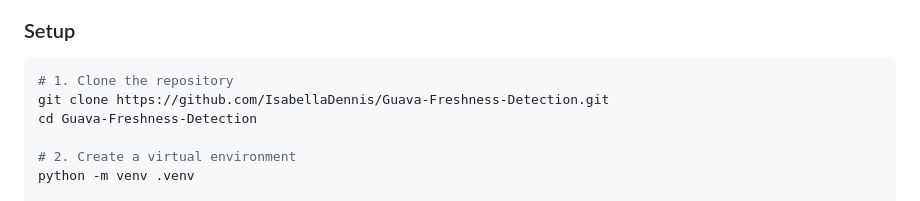
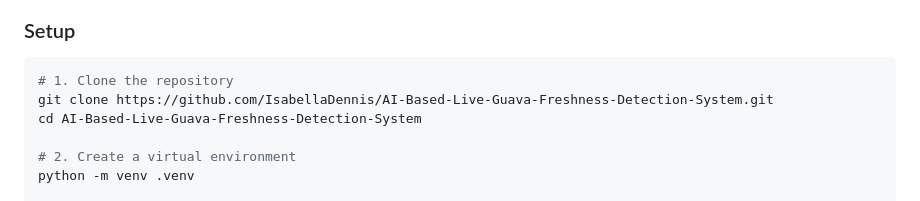
Before and after one commit to IsabellaDennis/AI-Based-Live-Guava-Freshness-Detection-System, a Markdown page: README.md, the part around the change. Drawn GitHub-style.

Commit message:
docs: update clone URL to match repository name

````diff
--- a/README.md
+++ b/README.md
@@ -183,8 +183,8 @@ Guava_Project/
 
 ```bash
 # 1. Clone the repository
-git clone https://github.com/IsabellaDennis/Guava-Freshness-Detection.git
-cd Guava-Freshness-Detection
+git clone https://github.com/IsabellaDennis/AI-Based-Live-Guava-Freshness-Detection-System.git
+cd AI-Based-Live-Guava-Freshness-Detection-System
 
 # 2. Create a virtual environment
 python -m venv .venv
````
